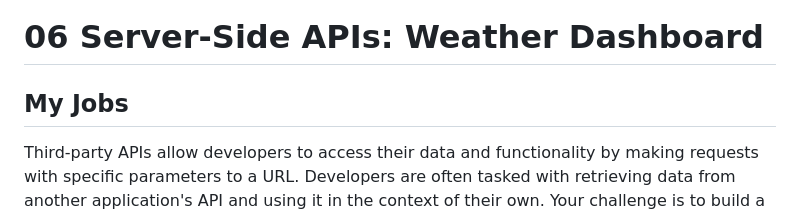
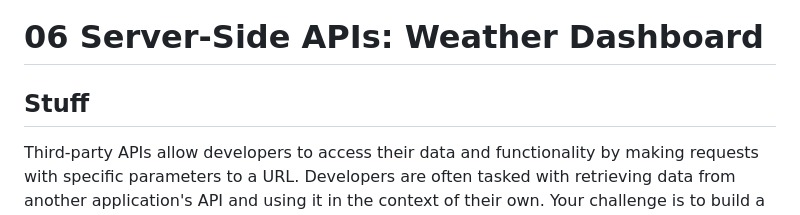
Before and after one commit to jasnmar/WeatherApp, a Markdown page: README.md, the part around the change. GitHub-like rendering.

```diff
--- a/README.md
+++ b/README.md
@@ -1,6 +1,6 @@
 # 06 Server-Side APIs: Weather Dashboard
 
-## My Jobs
+## Stuff
 
 Third-party APIs allow developers to access their data and functionality by making requests with specific parameters to a URL. Developers are often tasked with retrieving data from another application's API and using it in the context of their own. Your challenge is to build a weather dashboard that will run in the browser and feature dynamically updated HTML and CSS.
 
```
